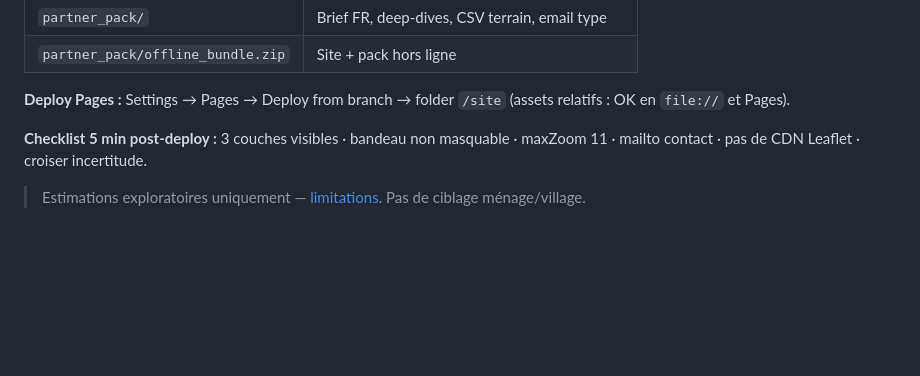
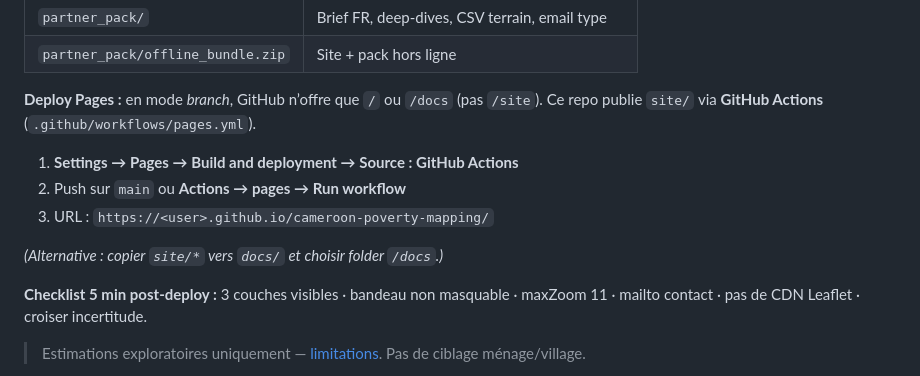
Before and after one commit to adamouabakar/cameroon-poverty-mapping, a Markdown page: README.md, the part around the change. Rendered like a GitHub page; blank space fills up the shorter version.

Commit message:
docs: explain Pages via Actions (no /site folder option)

```diff
--- a/README.md
+++ b/README.md
@@ -122,7 +122,13 @@ python scripts/build_partner_web.py --fixtures
 | `partner_pack/` | Brief FR, deep-dives, CSV terrain, email type |
 | `partner_pack/offline_bundle.zip` | Site + pack hors ligne |
 
-**Deploy Pages :** Settings → Pages → Deploy from branch → folder `/site` (assets relatifs : OK en `file://` et Pages).
+**Deploy Pages :** en mode *branch*, GitHub n’offre que `/` ou `/docs` (pas `/site`). Ce repo publie `site/` via **GitHub Actions** (`.github/workflows/pages.yml`).
+
+1. **Settings → Pages → Build and deployment → Source : GitHub Actions**
+2. Push sur `main` ou **Actions → pages → Run workflow**
+3. URL : `https://<user>.github.io/cameroon-poverty-mapping/`
+
+*(Alternative : copier `site/*` vers `docs/` et choisir folder `/docs`.)*
 
 **Checklist 5 min post-deploy :** 3 couches visibles · bandeau non masquable · maxZoom 11 · mailto contact · pas de CDN Leaflet · croiser incertitude.
 
```
